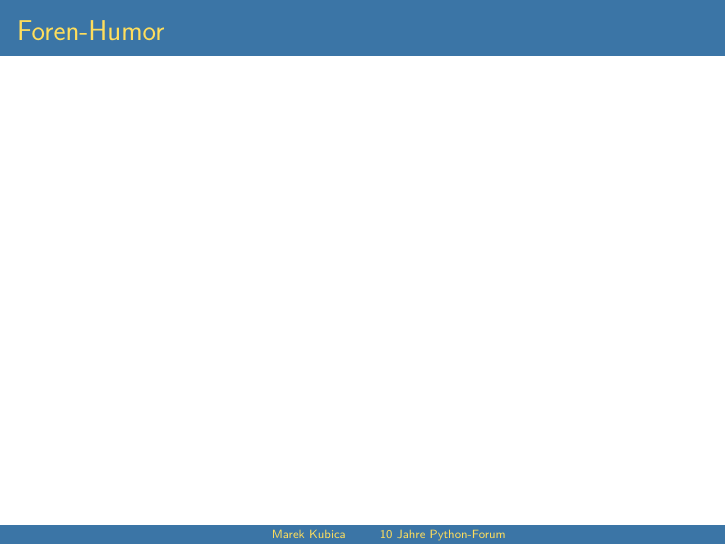
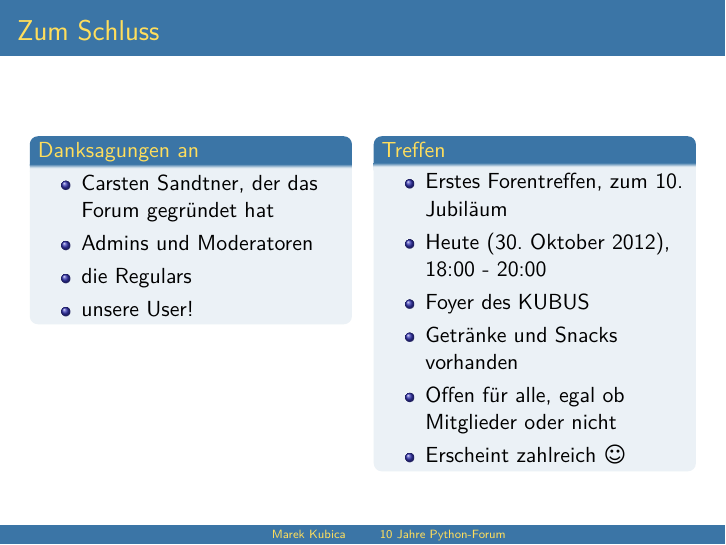
Before and after one commit to Leonidas-from-XIV/10-jahre-python-forum, LaTeX slides (10-jahre-python-forum.tex): page 11 of 11 before the commit and page 12 of 12 after it. Compiled offline with XeLaTeX.

Commit message:
Treffen in die Folien eingetragen

```diff
--- a/10-jahre-python-forum.tex
+++ b/10-jahre-python-forum.tex
@@ -128,4 +128,29 @@
 \begin{frame}{Foren-Humor}
 \end{frame}
 
+\begin{frame}{Zum Schluss}
+  \begin{columns}[t]
+    \column{0.5\textwidth}
+  \begin{block}{Danksagungen an}
+    \begin{itemize}
+      \item Carsten Sandtner, der das Forum gegründet hat
+      \item Admins und Moderatoren
+      \item die Regulars
+      \item unsere User!
+    \end{itemize}
+  \end{block}
+    \column{0.5\textwidth}
+  \begin{block}{Treffen}
+    \begin{itemize}
+      \item Erstes Forentreffen, zum 10. Jubiläum
+      \item Heute (30.~Oktober~2012), 18:00 - 20:00
+      \item Foyer des KUBUS
+      \item Getränke und Snacks vorhanden
+      \item Offen für alle, egal ob Mitglieder oder nicht
+      \item Erscheint zahlreich \dejavu{☺}
+    \end{itemize}
+  \end{block}
+  \end{columns}
+\end{frame}
+
 \end{document}
```
